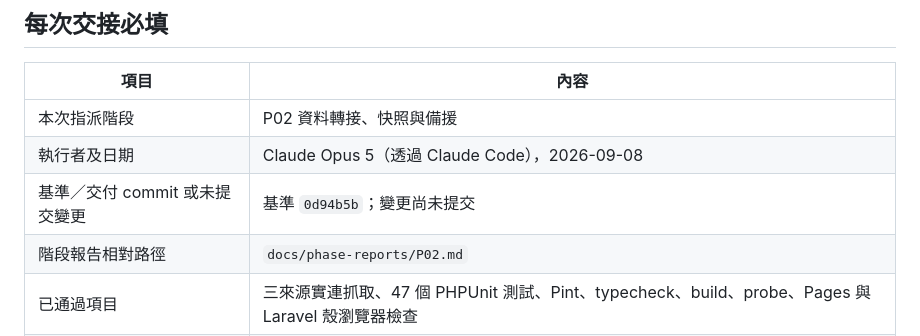
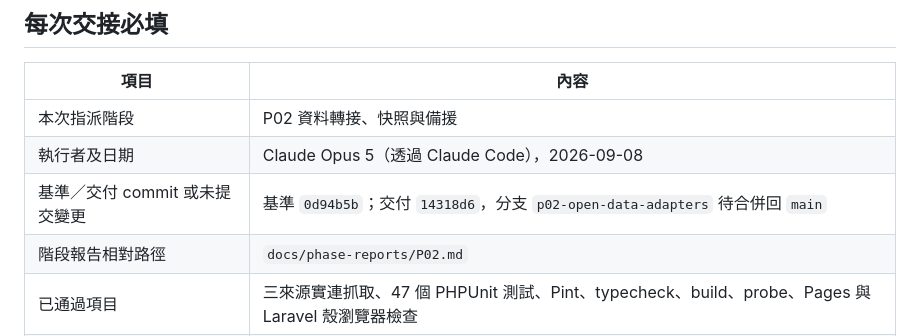
Before and after one commit to chang180/shinzhu-destruction, a Markdown page: docs/DEVELOPMENT-STATUS.md, the part around the change. Rendered like a GitHub page.

Commit message:
docs: record the P02 delivery commit
Co-Authored-By: Claude Opus 5 <noreply@anthropic.com>

```diff
--- a/docs/DEVELOPMENT-STATUS.md
+++ b/docs/DEVELOPMENT-STATUS.md
@@ -43,7 +43,7 @@
 |---|---|
 | 本次指派階段 | P02 資料轉接、快照與備援 |
 | 執行者及日期 | Claude Opus 5（透過 Claude Code），2026-09-08 |
-| 基準／交付 commit 或未提交變更 | 基準 `0d94b5b`；變更尚未提交 |
+| 基準／交付 commit 或未提交變更 | 基準 `0d94b5b`；交付 `14318d6`，分支 `p02-open-data-adapters` 待合併回 `main` |
 | 階段報告相對路徑 | `docs/phase-reports/P02.md` |
 | 已通過項目 | 三來源實連抓取、47 個 PHPUnit 測試、Pint、typecheck、build、probe、Pages 與 Laravel 殼瀏覽器檢查 |
 | 尚未驗證／受阻原因 | Hostinger 正式主機解析樣本、水庫名稱對照的機器驗證、情境修正公式（屬 P03） |
```
Also changed, not shown: docs/phase-reports/P02.md (+1 -1 lines).
